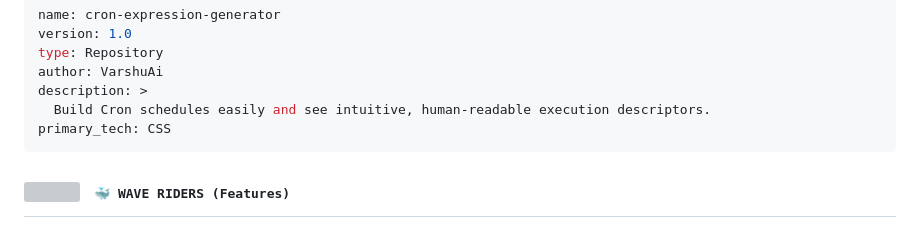
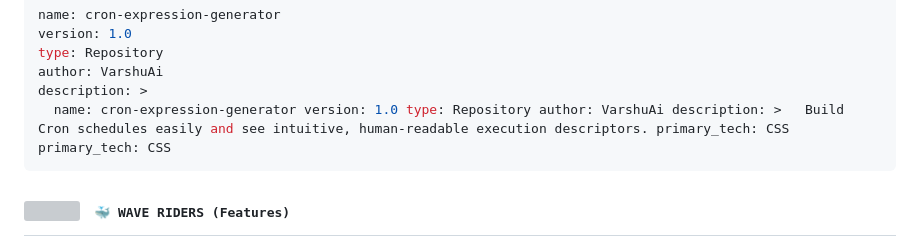
Before and after one commit to VarshuAi/cron-expression-generator, a Markdown page: README.md, the part around the change. GitHub-like rendering; grey boxes are pictures that could not be loaded.

````diff
--- a/README.md
+++ b/README.md
@@ -38,7 +38,7 @@ version: 1.0
 type: Repository
 author: VarshuAi
 description: >
-  Build Cron schedules easily and see intuitive, human-readable execution descriptors.
+  name: cron-expression-generator version: 1.0 type: Repository author: VarshuAi description: >   Build Cron schedules easily and see intuitive, human-readable execution descriptors. primary_tech: CSS
 primary_tech: CSS
 ```
 
````
